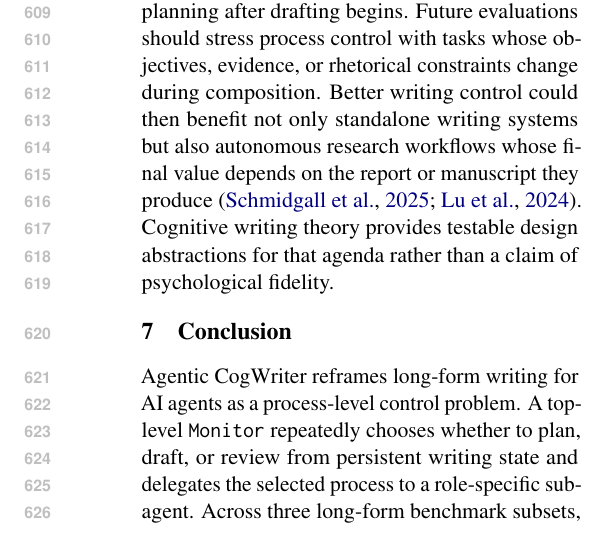
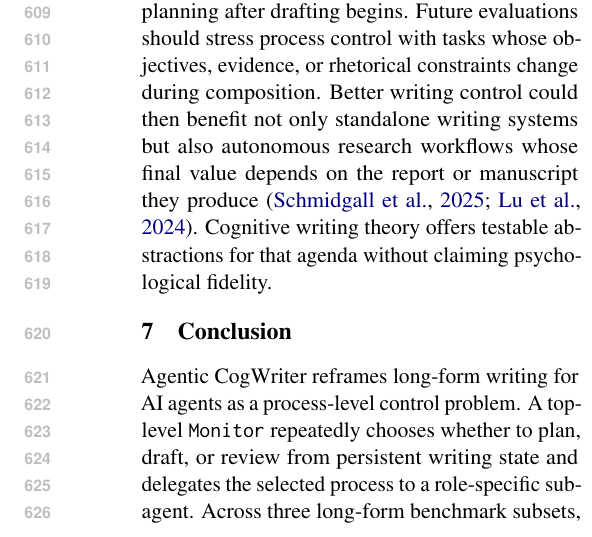
Before and after one commit to shunk031/agentic-cognitive-writing, a LaTeX paper (paper/acl_latex.tex, which reads paper/sec/06_discussion.tex): part of one column of page 9 of 40, cut so that both start at the same text. Compiled offline with pdfLaTeX.

Commit message:
paper: tighten discussion layout

```diff
--- a/paper/sec/06_discussion.tex
+++ b/paper/sec/06_discussion.tex
@@ -2,4 +2,4 @@ Direct same-prompt comparisons provide the strongest evidence for \condAgenticCo
 
 The experiments do not isolate which part of that design produces the advantage. Removing explicit goals or forcing a planning--drafting--reviewing order yields no reliable difference in the pre-specified tests, and the unrestricted \texttt{Monitor} usually follows that same cycle. The remaining explanation may lie in properties shared by the successful process-organized conditions, including persistent state, process decomposition, repeated returns to the \texttt{Monitor}, or delegated execution, but the present ablations do not identify a single cause.
 
-The evaluated tasks also leave limited opportunity to test genuinely adaptive writing behavior. Long inputs, long requested outputs, and procedural constraints make document production demanding, but they do not necessarily require replanning after drafting begins. Future evaluations should stress process control with tasks whose objectives, evidence, or rhetorical constraints change during composition. Better writing control could then benefit not only standalone writing systems but also autonomous research workflows whose final value depends on the report or manuscript they produce~\citep{schmidgall2025agentlab,lu2024aiscientist}. Cognitive writing theory provides testable design abstractions for that agenda rather than a claim of psychological fidelity.
+The evaluated tasks also leave limited opportunity to test genuinely adaptive writing behavior. Long inputs, long requested outputs, and procedural constraints make document production demanding, but they do not necessarily require replanning after drafting begins. Future evaluations should stress process control with tasks whose objectives, evidence, or rhetorical constraints change during composition. Better writing control could then benefit not only standalone writing systems but also autonomous research workflows whose final value depends on the report or manuscript they produce~\citep{schmidgall2025agentlab,lu2024aiscientist}. Cognitive writing theory offers testable abstractions for that agenda without claiming psychological fidelity.
```
